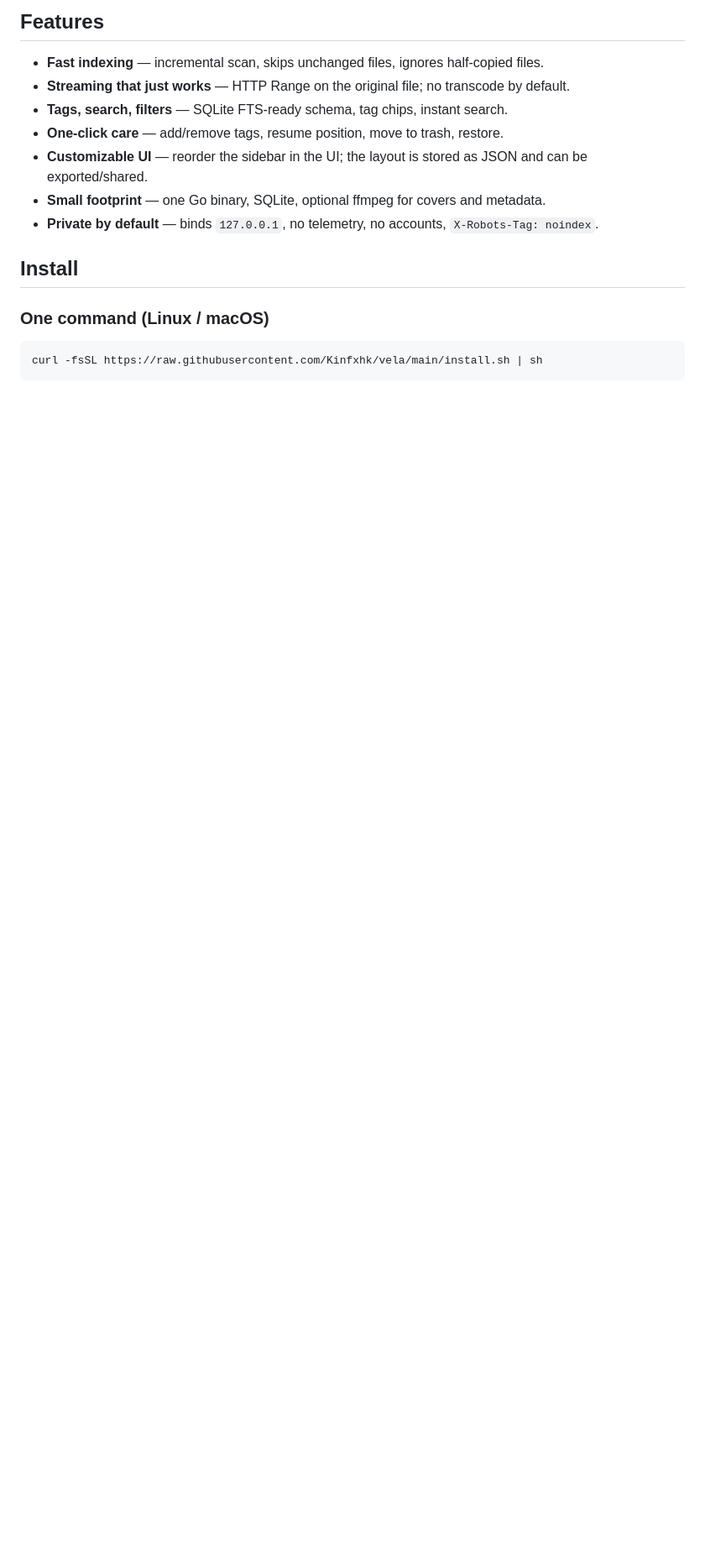
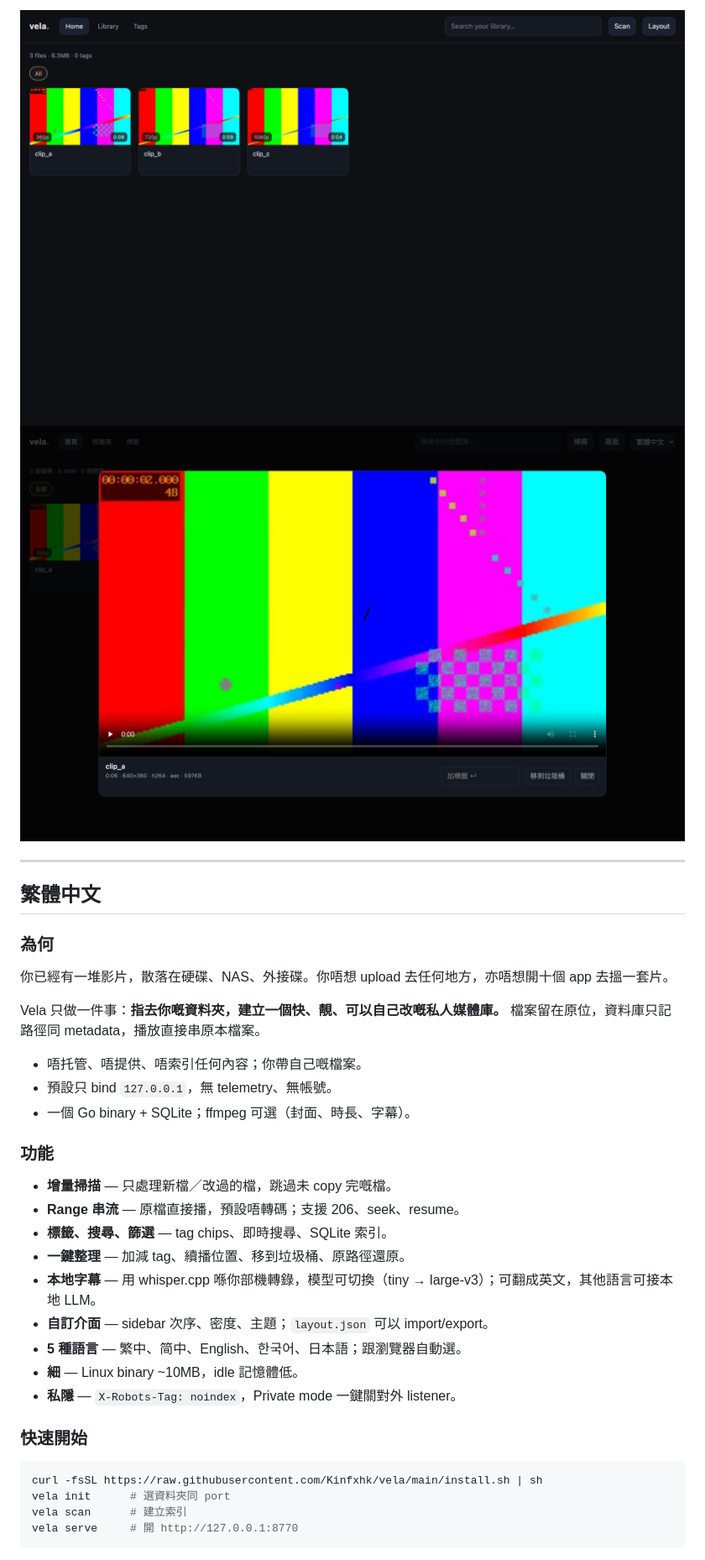
Before and after one commit to Kinfxhk/nuitelle, a Markdown page: README.md, the part around one of its changes. Shown at 84% size. Drawn GitHub-style; pictures changed too: docs/screenshots/library.png (added), docs/screenshots/player.png (added); blank space fills up the shorter version.

Commit message:
v0.2.0: 5-language UI, local Whisper subtitles, tag taxonomy, bilingual README

````diff
--- a/README.md
+++ b/README.md
@@ -12,19 +13,39 @@ vela serve     # open http://127.0.0.1:8770
 
-## Features
+![Library](docs/screenshots/library.png)
+![Player](docs/screenshots/player.png)
 
-- **Fast indexing** — incremental scan, skips unchanged files, ignores half-copied files.
-- **Streaming that just works** — HTTP Range on the original file; no transcode by default.
-- **Tags, search, filters** — SQLite FTS-ready schema, tag chips, instant search.
-- **One-click care** — add/remove tags, resume position, move to trash, restore.
-- **Customizable UI** — reorder the sidebar in the UI; the layout is stored as JSON and can be exported/shared.
-- **Small footprint** — one Go binary, SQLite, optional ffmpeg for covers and metadata.
-- **Private by default** — binds `127.0.0.1`, no telemetry, no accounts, `X-Robots-Tag: noindex`.
+---
 
-## Install
+## 繁體中文
 
-### One command (Linux / macOS)
+### 為何
+
+你已經有一堆影片，散落在硬碟、NAS、外接碟。你唔想 upload 去任何地方，亦唔想開十個 app 去搵一套片。
+
+Vela 只做一件事：**指去你嘅資料夾，建立一個快、靚、可以自己改嘅私人媒體庫。** 檔案留在原位，資料庫只記路徑同 metadata，播放直接串原本檔案。
+
+- 唔托管、唔提供、唔索引任何內容；你帶自己嘅檔案。
+- 預設只 bind `127.0.0.1`，無 telemetry、無帳號。
+- 一個 Go binary + SQLite；ffmpeg 可選（封面、時長、字幕）。
+
+### 功能
+
+- **增量掃描** — 只處理新檔／改過的檔，跳過未 copy 完嘅檔。
+- **Range 串流** — 原檔直接播，預設唔轉碼；支援 206、seek、resume。
+- **標籤、搜尋、篩選** — tag chips、即時搜尋、SQLite 索引。
+- **一鍵整理** — 加減 tag、續播位置、移到垃圾桶、原路徑還原。
+- **本地字幕** — 用 whisper.cpp 喺你部機轉錄，模型可切換（tiny → large-v3）；可翻成英文，其他語言可接本地 LLM。
+- **自訂介面** — sidebar 次序、密度、主題；`layout.json` 可以 import/export。
+- **5 種語言** — 繁中、简中、English、한국어、日本語；跟瀏覽器自動選。
+- **細** — Linux binary ~10MB，idle 記憶體低。
+- **私隱** — `X-Robots-Tag: noindex`，Private mode 一鍵關對外 listener。
+
+### 快速開始
 
 ```sh
 curl -fsSL https://raw.githubusercontent.com/Kinfxhk/vela/main/install.sh | sh
+vela init      # 選資料夾同 port
+vela scan      # 建立索引
+vela serve     # 開 http://127.0.0.1:8770
 ```
 
````
Also changed, not shown: other parts of README.md (+127 -73 lines), docs/ROADMAP.md (added, +81 -0 lines), docs/TAGS.md (added, +113 -0 lines), docs/screenshots/library-zh-Hant.png (added), 7 other files.
